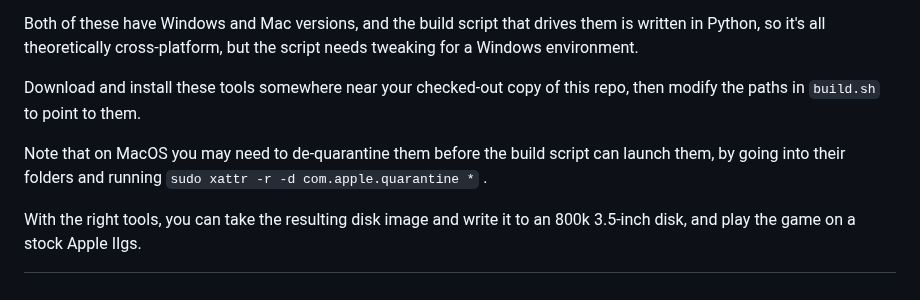
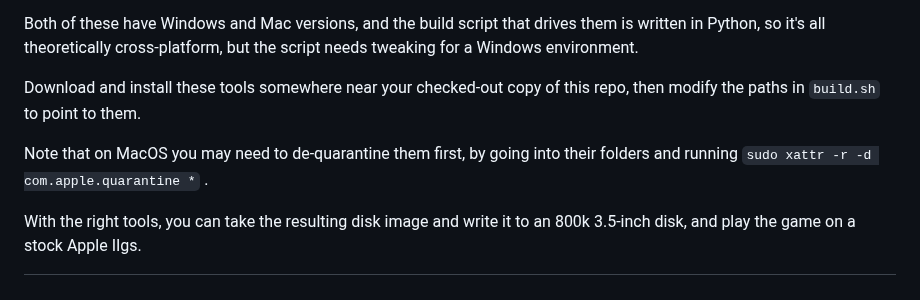
Before and after one commit to GBirkel/merryo_trolls, a Markdown page: README.md, the part around the change. Rendered like a GitHub page.

```diff
--- a/README.md
+++ b/README.md
@@ -43,7 +43,7 @@ Both of these have Windows and Mac versions, and the build script that drives th
 
 Download and install these tools somewhere near your checked-out copy of this repo, then modify the paths in `build.sh` to point to them.
 
-Note that on MacOS you may need to de-quarantine them before the build script can launch them, by going into their folders and running `sudo xattr -r -d com.apple.quarantine *` .
+Note that on MacOS you may need to de-quarantine them first, by going into their folders and running `sudo xattr -r -d com.apple.quarantine *` .
 
 With the right tools, you can take the resulting disk image and write it to an 800k 3.5-inch disk, and play the game on a stock Apple IIgs.
 
```
